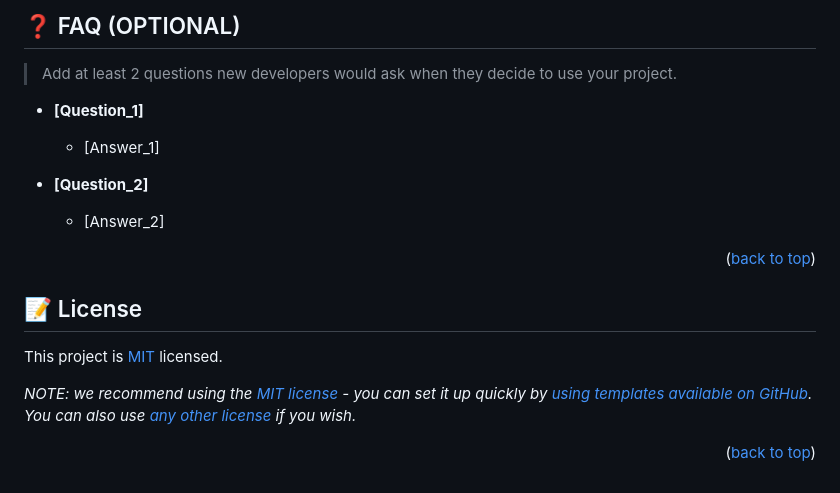
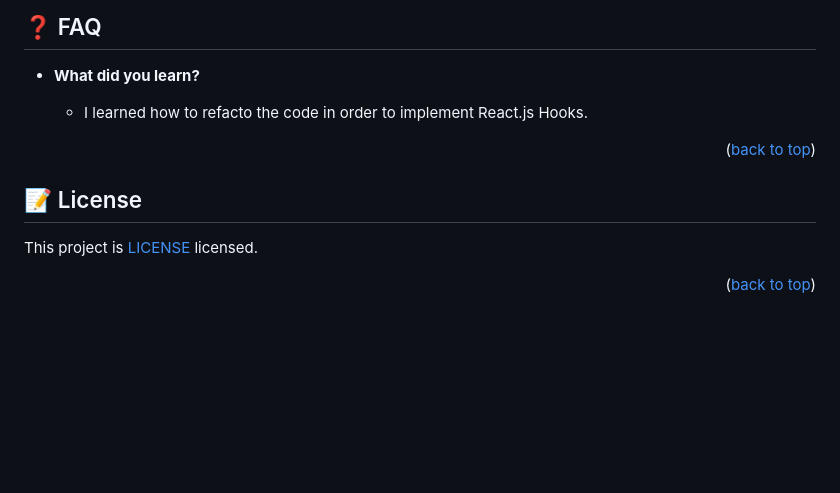
Before and after one commit to Alejandroq12/react-app-robots, a Markdown page: README.md, the part around the change printed below. GitHub-like rendering; blank space fills up the shorter version.

```diff
--- a/README.md
+++ b/README.md
@@ -285,15 +197,9 @@ I would like to thank...
 
-## ❓ FAQ (OPTIONAL) <a name="faq"></a>
+## ❓ FAQ <a name="faq"></a>
 
-> Add at least 2 questions new developers would ask when they decide to use your project.
+- **What did you learn?**
 
-- **[Question_1]**
-
-  - [Answer_1]
-
-- **[Question_2]**
-
-  - [Answer_2]
+  - I learned how to refacto the code in order to implement React.js Hooks.
 
 <p align="right">(<a href="#readme-top">back to top</a>)</p>
 
@@ -301,8 +207,6 @@ I would like to thank...
 
 ## 📝 License <a name="license"></a>
 
-This project is [MIT](./LICENSE) licensed.
-
-_NOTE: we recommend using the [MIT license](https://choosealicense.com/licenses/mit/) - you can set it up quickly by [using templates available on GitHub](https://docs.github.com/en/communities/setting-up-your-project-for-healthy-contributions/adding-a-license-to-a-repository). You can also use [any other license](https://choosealicense.com/licenses/) if you wish._
+This project is [LICENSE](./LICENSE) licensed.
 
 <p align="right">(<a href="#readme-top">back to top</a>)</p>
```
Also changed, not shown: other parts of README.md (+62 -150 lines), public/logo.png (added), 4 other files.
